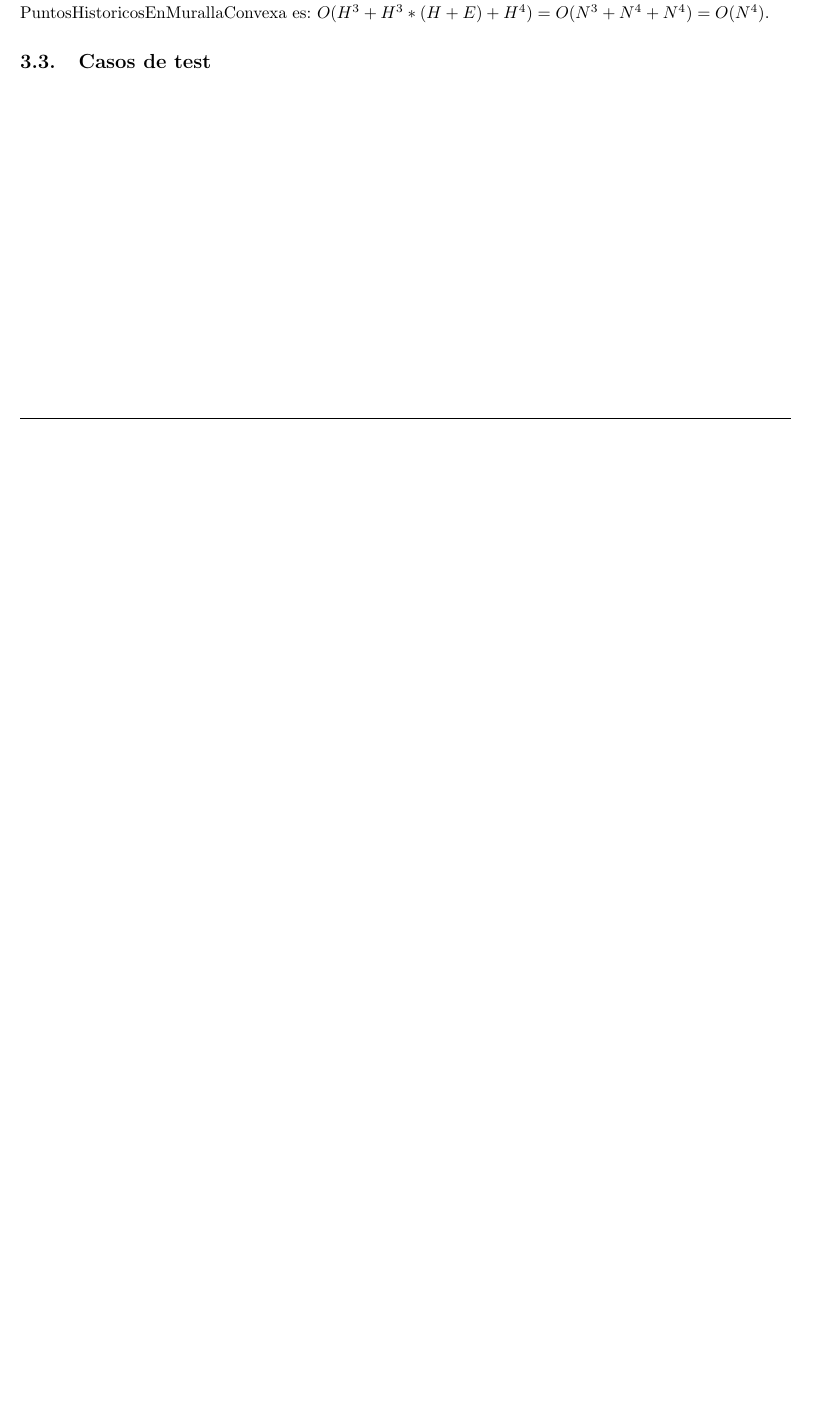
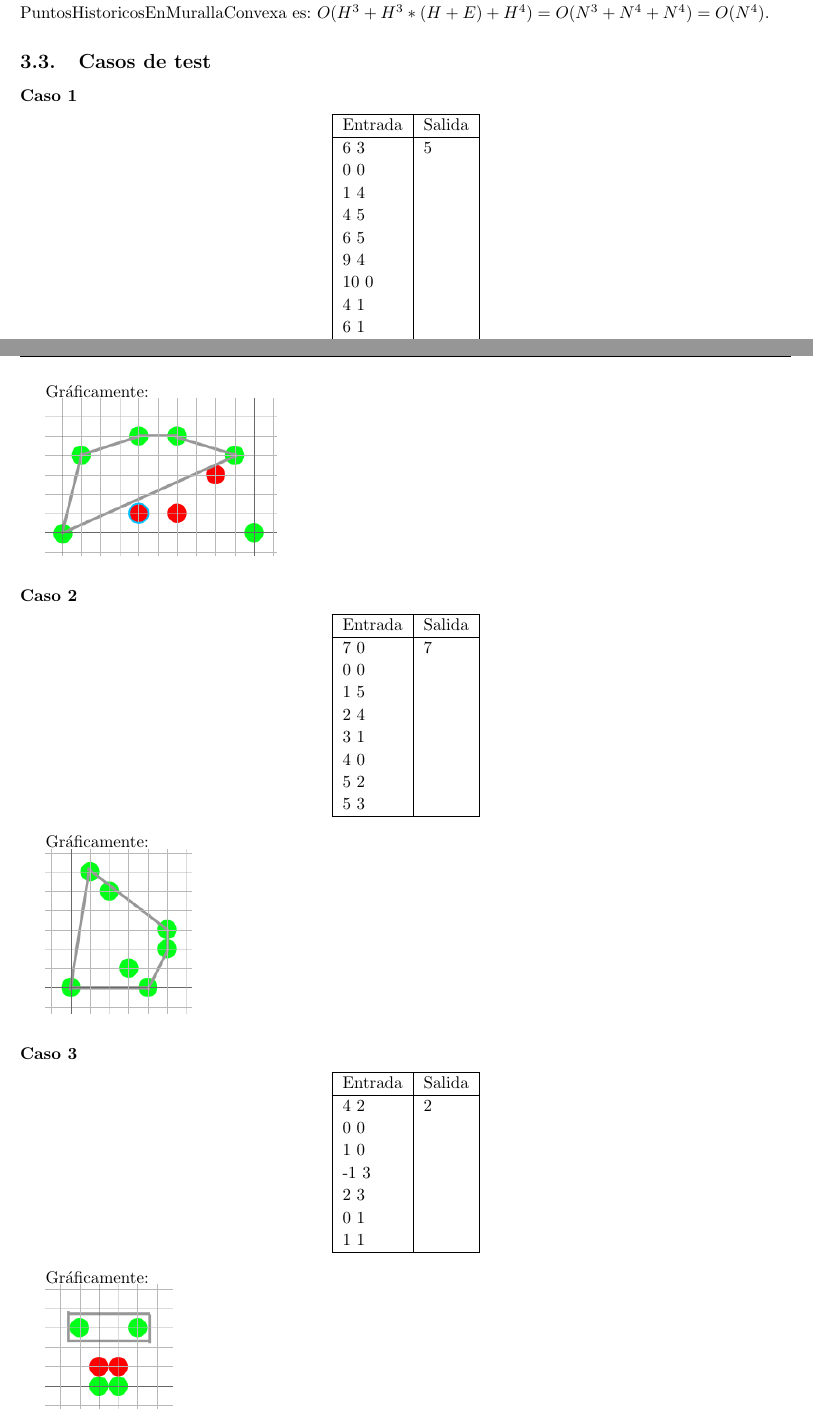
Before and after one commit to manumena/pap-tp4, a LaTeX document (latex/informe.tex, which reads latex/ej3.tex): part of page 21 of 22 before the commit and two parts of pages 21 and 22 of 24 after it, the two joined at a grey line, cut so that both start at the same text, the shorter picture padded with empty space. Compiled offline with pdfLaTeX.

Commit message:
Informe - E 3 - Casos de Test

```diff
--- a/latex/ej3.tex
+++ b/latex/ej3.tex
@@ -385,3 +385,70 @@ Teniendo en cuenta que $N = H+E$ y entonces $H \leq N$ y $E \leq N$, la compleji
 es: $O(H^3+H^3*(H+E)+H^4) = O(N^3+N^4+N^4) = O(N^4)$.
 
 \subsection{Casos de test}
+
+\subsubsection*{Caso 1}
+
+\begin{center}
+    \begin{tabular}{| l | l |}
+    \hline
+    Entrada & Salida \\ \hline
+	6 3 & 5 \\
+	0 0 & \\
+	1 4 & \\
+	4 5 & \\
+	6 5 & \\
+	9 4 & \\
+	10 0 & \\
+	4 1 & \\
+	6 1 & \\
+	8 3 & \\
+	\hline
+    \end{tabular}
+\end{center}
+
+Gráficamente:
+
+\includegraphics[scale=0.5]{img/ej3c1.png}
+
+\subsubsection*{Caso 2}
+
+\begin{center}
+    \begin{tabular}{| l | l |}
+    \hline
+    Entrada & Salida \\ \hline
+	7 0 & 7 \\
+	0 0 & \\
+	1 5 & \\
+	2 4 & \\
+	3 1 & \\
+	4 0 & \\
+	5 2 & \\
+	5 3 & \\
+	\hline
+    \end{tabular}
+\end{center}
+
+Gráficamente:
+
+\includegraphics[scale=0.5]{img/ej3c2.png}
+
+\subsubsection*{Caso 3}
+
+\begin{center}
+    \begin{tabular}{| l | l |}
+    \hline
+    Entrada & Salida \\ \hline
+	4 2 & 2 \\
+	0 0 & \\
+	1 0 & \\
+	-1 3 & \\
+	2 3 & \\
+	0 1 & \\
+	1 1 & \\
+	\hline
+    \end{tabular}
+\end{center}
+
+Gráficamente:
+
+\includegraphics[scale=0.5]{img/ej3c3.png}
```
Also changed, not shown: latex/img/ej3c1.png (added), latex/img/ej3c2.png (added), latex/img/ej3c3.png (added), latex/img/ej3c4.png (added), latex/ej3.tex (31 more changed lines), 3 other files.
